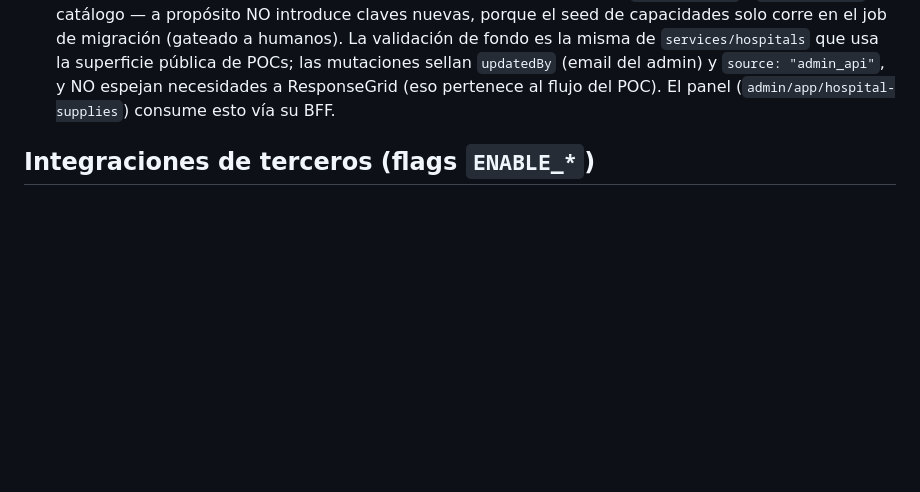
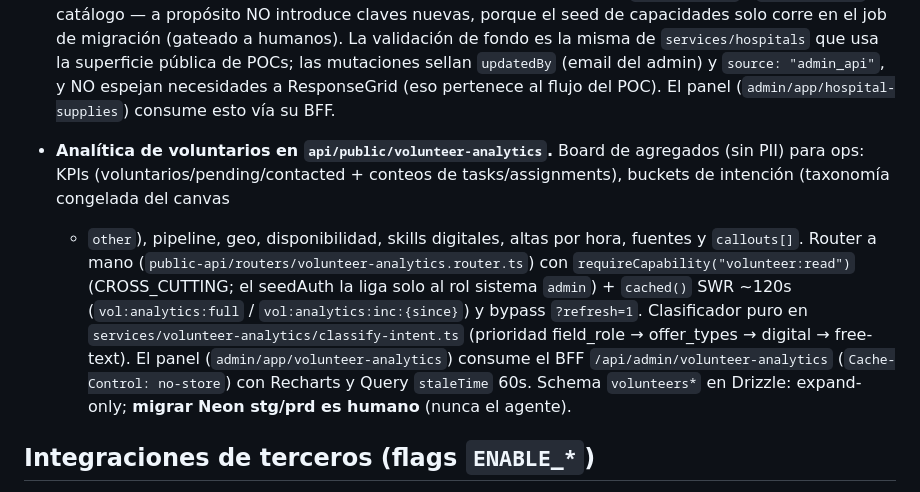
Before and after one commit to mallanet/Terremotocolombia, a Markdown page: docs/architecture.md, the part around the change. Rendered like a GitHub page; blank space fills up the shorter version.

```diff
--- a/docs/architecture.md
+++ b/docs/architecture.md
@@ -186,6 +186,22 @@ invariante y requerir revisión humana antes de cualquier despliegue.
   sellan `updatedBy` (email del admin) y `source: "admin_api"`, y NO espejan
   necesidades a ResponseGrid (eso pertenece al flujo del POC). El panel
   (`admin/app/hospital-supplies`) consume esto vía su BFF.
+- **Analítica de voluntarios en `api/public/volunteer-analytics`.** Board de
+  agregados (sin PII) para ops: KPIs (voluntarios/pending/contacted + conteos
+  de tasks/assignments), buckets de intención (taxonomía congelada del canvas
+  + `other`), pipeline, geo, disponibilidad, skills digitales, altas por hora,
+  fuentes y `callouts[]`. Router a mano
+  (`public-api/routers/volunteer-analytics.router.ts`) con
+  `requireCapability("volunteer:read")` (CROSS_CUTTING; el seedAuth la liga
+  solo al rol sistema `admin`) + `cached()` SWR ~120s
+  (`vol:analytics:full` / `vol:analytics:inc:{since}`) y bypass `?refresh=1`.
+  Clasificador puro en
+  `services/volunteer-analytics/classify-intent.ts`
+  (prioridad field_role → offer_types → digital → free-text). El panel
+  (`admin/app/volunteer-analytics`) consume el BFF
+  `/api/admin/volunteer-analytics` (`Cache-Control: no-store`) con Recharts
+  y Query `staleTime` 60s. Schema `volunteers*` en Drizzle: expand-only;
+  **migrar Neon stg/prd es humano** (nunca el agente).
 
 ## Integraciones de terceros (flags `ENABLE_*`)
 
```
Also changed, not shown: docs/runbook-admin.md (+29 -0 lines).
